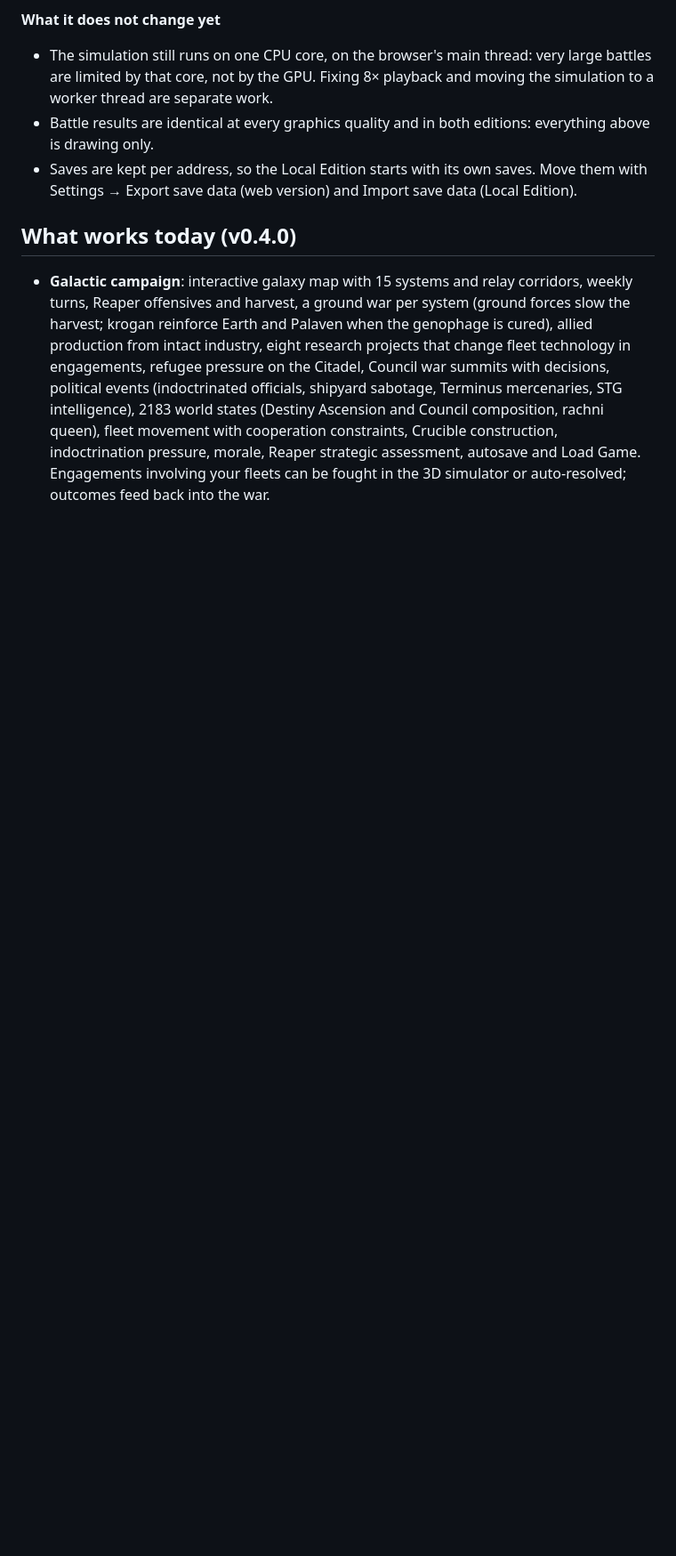
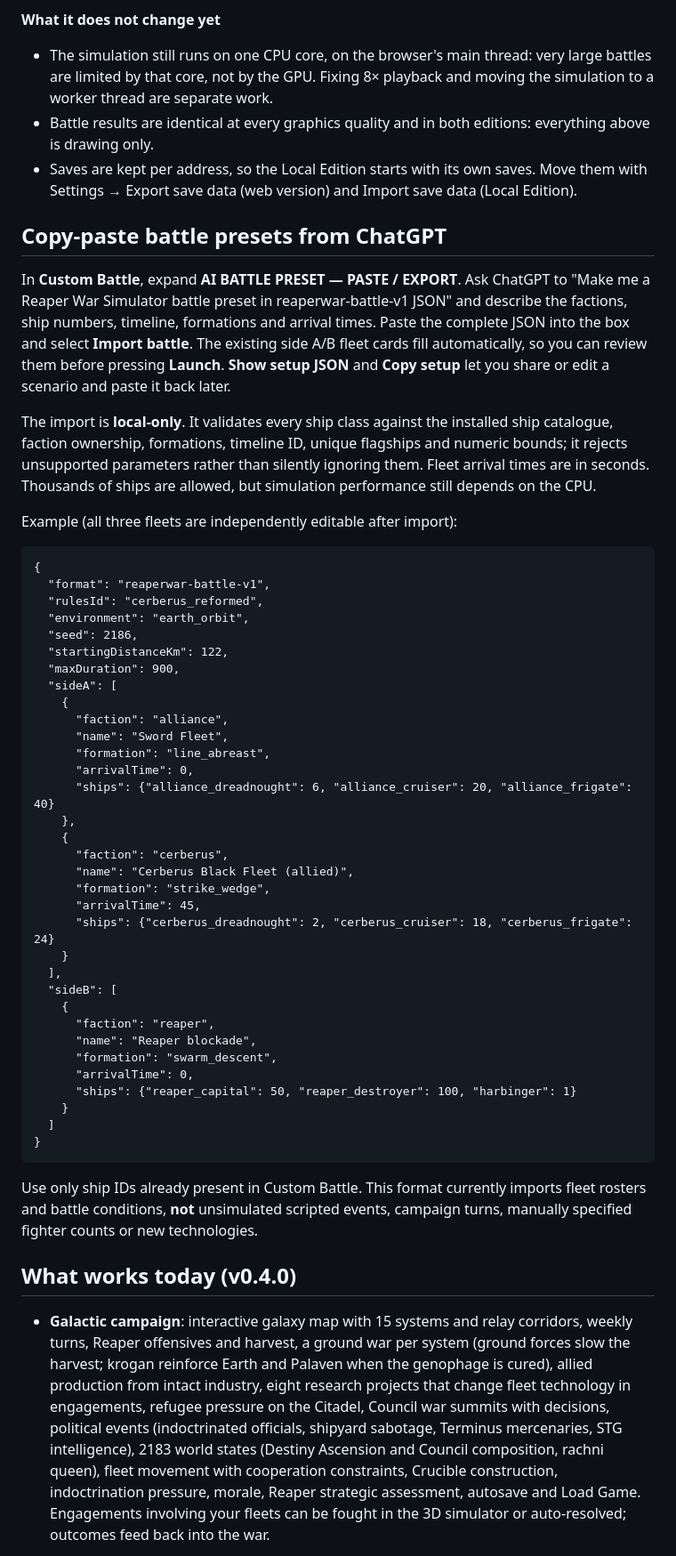
Before and after one commit to RDRM95/reaperwar, a Markdown page: README.md, the part around the change. Shown at 89% size. GitHub-like rendering; blank space fills up the shorter version.

Commit message:
Document chat-to-simulator battle preset workflow

```diff
--- a/README.md
+++ b/README.md
@@ -111,6 +111,62 @@ On macOS the browser stays open after its window closes: quit it (⌘Q) or press
 - Battle results are identical at every graphics quality and in both editions: everything above is drawing only.
 - Saves are kept per address, so the Local Edition starts with its own saves. Move them with Settings → Export save data (web version) and Import save data (Local Edition).
 
+## Copy-paste battle presets from ChatGPT
+
+In **Custom Battle**, expand **AI BATTLE PRESET — PASTE / EXPORT**. Ask ChatGPT to
+"Make me a Reaper War Simulator battle preset in reaperwar-battle-v1 JSON" and
+describe the factions, ship numbers, timeline, formations and arrival times.
+Paste the complete JSON into the box and select **Import battle**. The
+existing side A/B fleet cards fill automatically, so you can review them before
+pressing **Launch**. **Show setup JSON** and **Copy setup** let you share or edit a
+scenario and paste it back later.
+
+The import is **local-only**. It validates every ship class against the
+installed ship catalogue, faction ownership, formations, timeline ID, unique
+flagships and numeric bounds; it rejects unsupported parameters rather than
+silently ignoring them. Fleet arrival times are in seconds. Thousands of ships
+are allowed, but simulation performance still depends on the CPU.
+
+Example (all three fleets are independently editable after import):
+
+    {
+      "format": "reaperwar-battle-v1",
+      "rulesId": "cerberus_reformed",
+      "environment": "earth_orbit",
+      "seed": 2186,
+      "startingDistanceKm": 122,
+      "maxDuration": 900,
+      "sideA": [
+        {
+          "faction": "alliance",
+          "name": "Sword Fleet",
+          "formation": "line_abreast",
+          "arrivalTime": 0,
+          "ships": {"alliance_dreadnought": 6, "alliance_cruiser": 20, "alliance_frigate": 40}
+        },
+        {
+          "faction": "cerberus",
+          "name": "Cerberus Black Fleet (allied)",
+          "formation": "strike_wedge",
+          "arrivalTime": 45,
+          "ships": {"cerberus_dreadnought": 2, "cerberus_cruiser": 18, "cerberus_frigate": 24}
+        }
+      ],
+      "sideB": [
+        {
+          "faction": "reaper",
+          "name": "Reaper blockade",
+          "formation": "swarm_descent",
+          "arrivalTime": 0,
+          "ships": {"reaper_capital": 50, "reaper_destroyer": 100, "harbinger": 1}
+        }
+      ]
+    }
+
+Use only ship IDs already present in Custom Battle. This format currently
+imports fleet rosters and battle conditions, **not** unsimulated scripted
+events, campaign turns, manually specified fighter counts or new technologies.
+
 ## What works today (v0.4.0)
 
 - **Galactic campaign**: interactive galaxy map with 15 systems and relay corridors, weekly turns, Reaper offensives and harvest, a ground war per system (ground forces slow the harvest; krogan reinforce Earth and Palaven when the genophage is cured), allied production from intact industry, eight research projects that change fleet technology in engagements, refugee pressure on the Citadel, Council war summits with decisions, political events (indoctrinated officials, shipyard sabotage, Terminus mercenaries, STG intelligence), 2183 world states (Destiny Ascension and Council composition, rachni queen), fleet movement with cooperation constraints, Crucible construction, indoctrination pressure, morale, Reaper strategic assessment, autosave and Load Game. Engagements involving your fleets can be fought in the 3D simulator or auto-resolved; outcomes feed back into the war.
```
